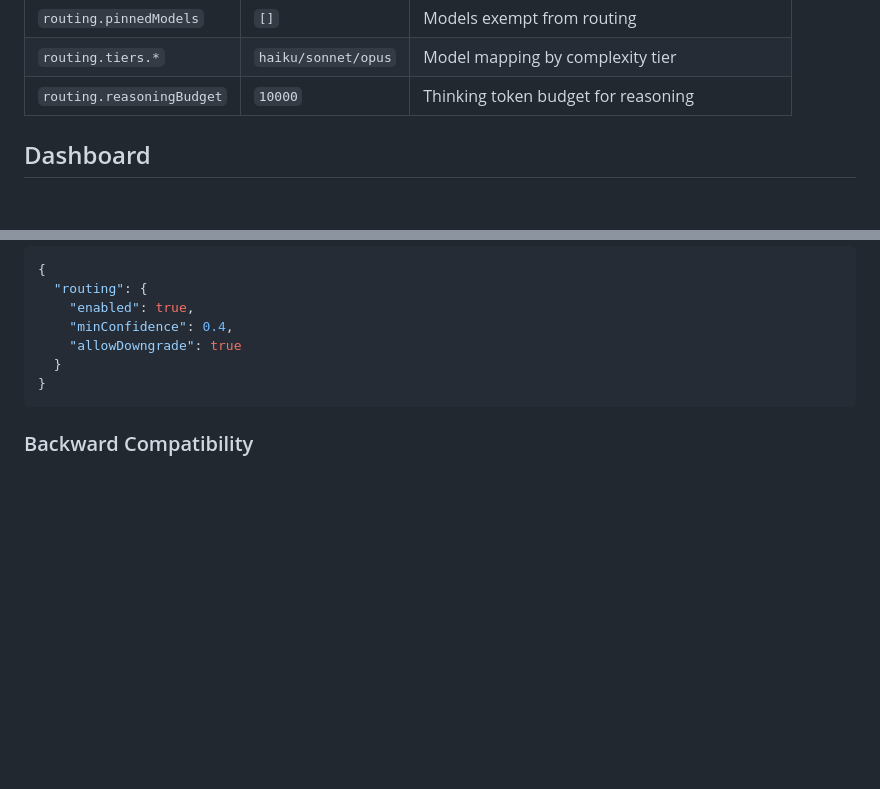
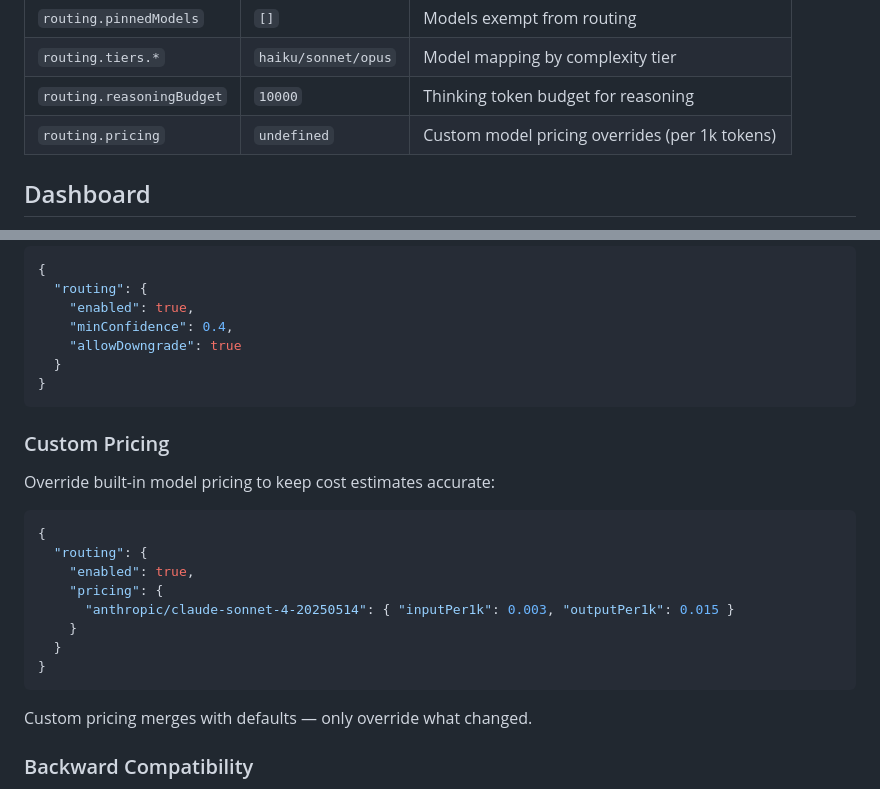
Before and after one commit to evansantos/slimclaw, a Markdown page: SKILL.md, 2 parts joined by grey strips. Drawn GitHub-style; blank space fills up the shorter version.

Commit message:
docs: update SKILL.md, copilot-instructions, and design doc
- Add routing.pricing config to SKILL.md config table
- Add custom pricing example to SKILL.md migration section
- Document resetHybridRouter() and pricing merge in copilot-instructions
- Add pricing config to design doc schema

````diff
--- a/SKILL.md
+++ b/SKILL.md
@@ -96,6 +96,7 @@ Create `~/.openclaw/plugins/slimclaw/slimclaw.config.json`:
 | `routing.pinnedModels` | `[]` | Models exempt from routing |
 | `routing.tiers.*` | `haiku/sonnet/opus` | Model mapping by complexity tier |
 | `routing.reasoningBudget` | `10000` | Thinking token budget for reasoning |
+| `routing.pricing` | `undefined` | Custom model pricing overrides (per 1k tokens) |
 
 ## Dashboard
 
@@ -197,6 +198,23 @@ Update your config to enable routing:
 }
 ```
 
+### Custom Pricing
+
+Override built-in model pricing to keep cost estimates accurate:
+
+```json
+{
+  "routing": {
+    "enabled": true,
+    "pricing": {
+      "anthropic/claude-sonnet-4-20250514": { "inputPer1k": 0.003, "outputPer1k": 0.015 }
+    }
+  }
+}
+```
+
+Custom pricing merges with defaults — only override what changed.
+
 ### Backward Compatibility
 
 - All existing configs continue working
````
Also changed, not shown: .github/copilot-instructions.md (+2 -0 lines), docs/clawrouter-design.md (+6 -0 lines).
